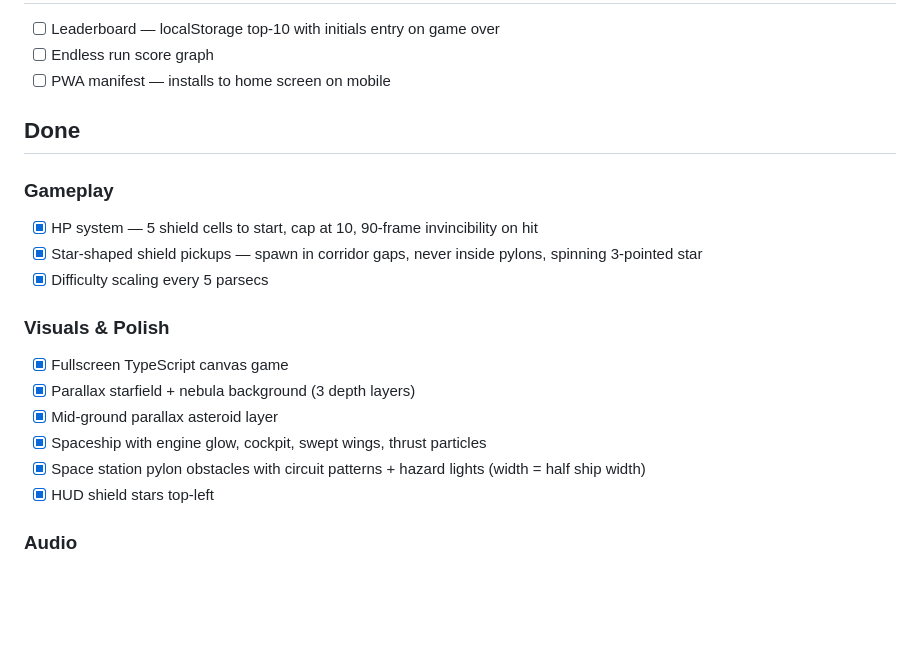
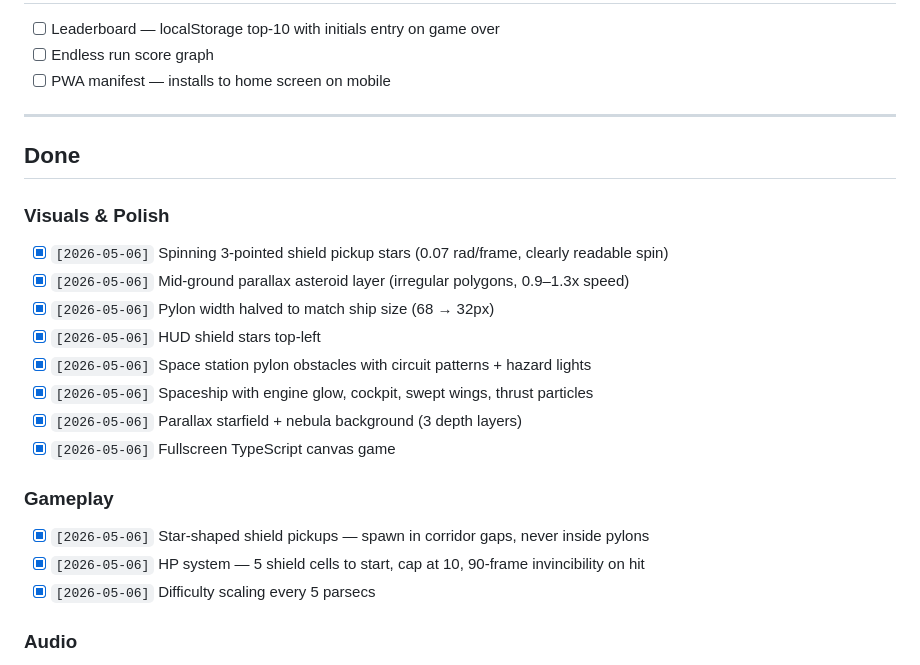
Before and after one commit to machinshin/flappy-bird-sf, a Markdown page: TODO.md, the part around one of its changes. Drawn GitHub-style; blank space fills up the shorter version.

```diff
--- a/TODO.md
+++ b/TODO.md
@@ -43,19 +43,23 @@
 - [ ] Endless run score graph
 - [ ] PWA manifest — installs to home screen on mobile
 
+---
+
 ## Done
 
+### Visuals & Polish
+- [x] `[2026-05-06]` Spinning 3-pointed shield pickup stars (0.07 rad/frame, clearly readable spin)
+- [x] `[2026-05-06]` Mid-ground parallax asteroid layer (irregular polygons, 0.9–1.3x speed)
+- [x] `[2026-05-06]` Pylon width halved to match ship size (68 → 32px)
+- [x] `[2026-05-06]` HUD shield stars top-left
+- [x] `[2026-05-06]` Space station pylon obstacles with circuit patterns + hazard lights
+- [x] `[2026-05-06]` Spaceship with engine glow, cockpit, swept wings, thrust particles
+- [x] `[2026-05-06]` Parallax starfield + nebula background (3 depth layers)
+- [x] `[2026-05-06]` Fullscreen TypeScript canvas game
+
 ### Gameplay
-- [x] HP system — 5 shield cells to start, cap at 10, 90-frame invincibility on hit
-- [x] Star-shaped shield pickups — spawn in corridor gaps, never inside pylons, spinning 3-pointed star
-- [x] Difficulty scaling every 5 parsecs
-
-### Visuals & Polish
-- [x] Fullscreen TypeScript canvas game
-- [x] Parallax starfield + nebula background (3 depth layers)
-- [x] Mid-ground parallax asteroid layer
-- [x] Spaceship with engine glow, cockpit, swept wings, thrust particles
-- [x] Space station pylon obstacles with circuit patterns + hazard lights (width = half ship width)
-- [x] HUD shield stars top-left
+- [x] `[2026-05-06]` Star-shaped shield pickups — spawn in corridor gaps, never inside pylons
+- [x] `[2026-05-06]` HP system — 5 shield cells to start, cap at 10, 90-frame invincibility on hit
+- [x] `[2026-05-06]` Difficulty scaling every 5 parsecs
 
 ### Audio
```
Also changed, not shown: other parts of TODO.md (+24 -24 lines).
